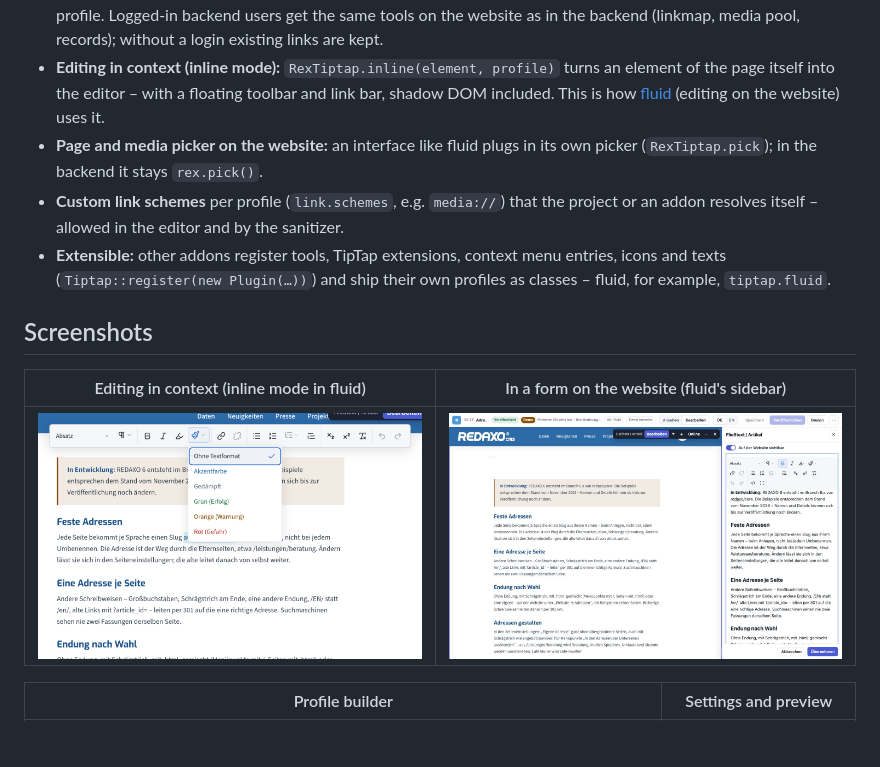
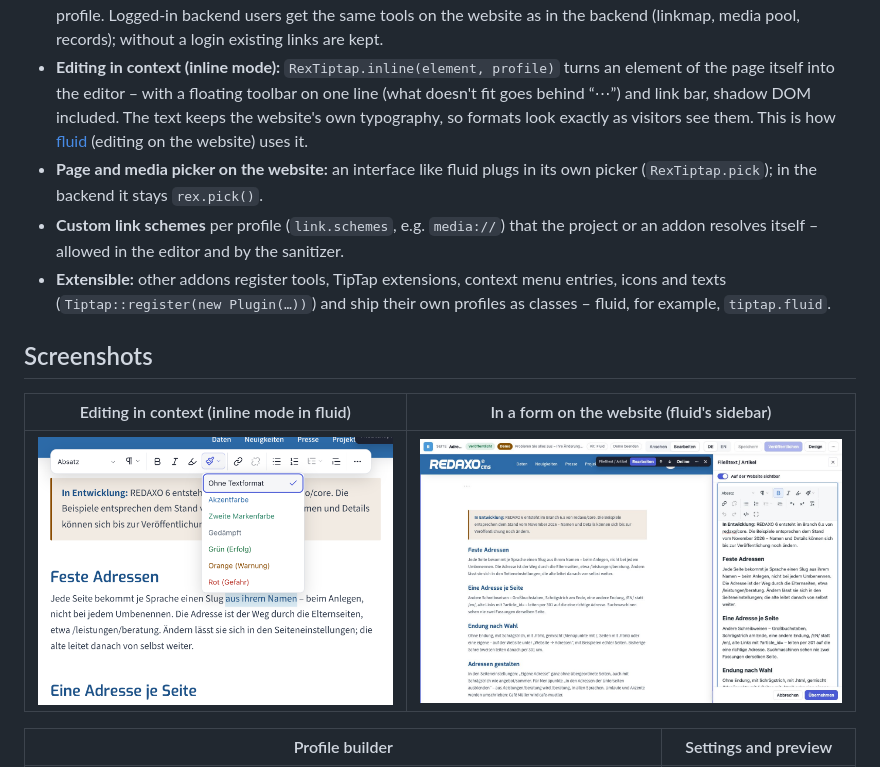
Before and after one commit to KLXM/tiptap, a Markdown page: README.md, the part around the change. GitHub-like rendering; pictures changed too: docs/images/inline.png; blank space fills up the shorter version.

```diff
--- a/README.md
+++ b/README.md
@@ -38,7 +38,8 @@ An addon by [KLXM Crossmedia](https://klxm.de). · [Deutsch](README.de.md)
   profile. Logged-in backend users get the same tools on the website as in the backend (linkmap, media pool,
   records); without a login existing links are kept.
 - **Editing in context (inline mode):** `RexTiptap.inline(element, profile)` turns an element of the page itself into
-  the editor – with a floating toolbar and link bar, shadow DOM included. This is how
+  the editor – with a floating toolbar on one line (what doesn't fit goes behind “⋯”) and link bar, shadow DOM
+  included. The text keeps the website's own typography, so formats look exactly as visitors see them. This is how
   [fluid](https://github.com/KLXM/fluid) (editing on the website) uses it.
 - **Page and media picker on the website:** an interface like fluid plugs in its own picker (`RexTiptap.pick`); in the
   backend it stays `rex.pick()`.
```
Also changed, not shown: CHANGELOG.md (+6 -0 lines), README.de.md (+2 -1 lines), 1 other file.
